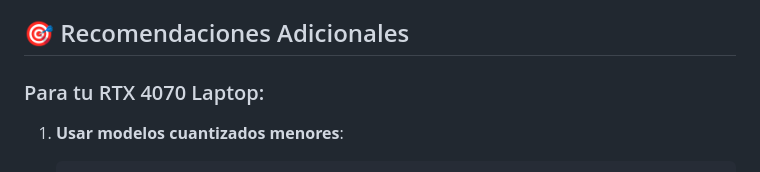
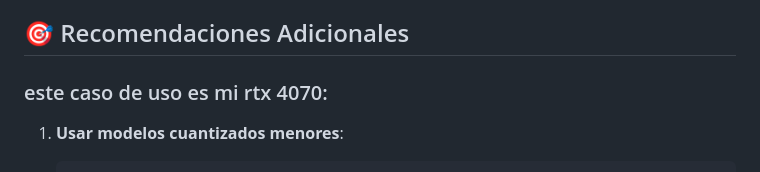
Before and after one commit to alnroot/DEV-Ollama-CUDA, a Markdown page: README.md, the part around the change. GitHub-like rendering.

````diff
--- a/README.md
+++ b/README.md
@@ -240,7 +240,7 @@ El panel de estadísticas muestra:
 
 ## 🎯 Recomendaciones Adicionales
 
-### Para tu RTX 4070 Laptop:
+### este caso de uso es mi rtx 4070:
 
 1. **Usar modelos cuantizados menores**:
    ```bash
````
